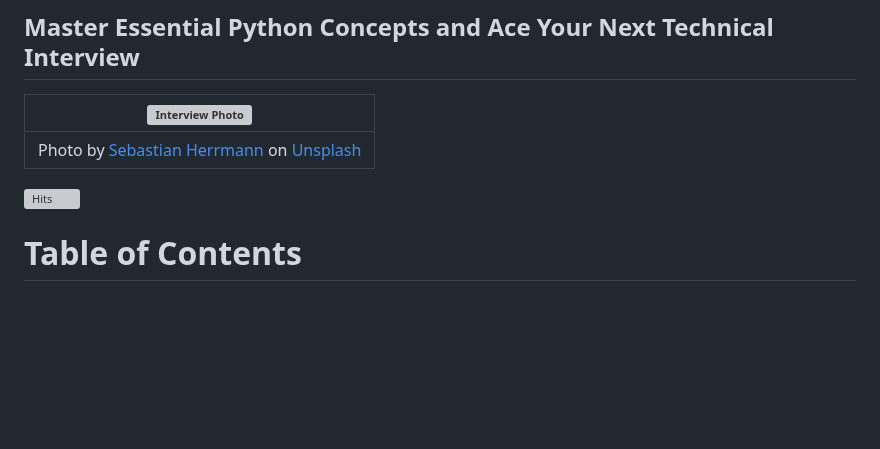
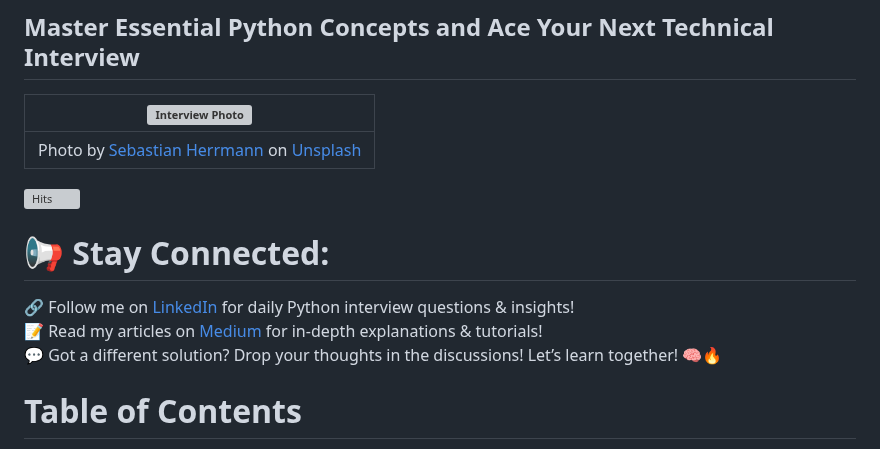
Before and after one commit to Tanu-N-Prabhu/Python, a Markdown page: Python Coding Interview Prep/Python Coding Interview Questions (Beginner to Advanced).md, the part around the change. GitHub-like rendering; blank space fills up the shorter version; grey boxes are pictures that could not be loaded.

Commit message:
Update Python Coding Interview Questions (Beginner to Advanced).md
Added CTA to the existing pages

```diff
--- a/Python Coding Interview Prep/Python Coding Interview Questions (Beginner to Advanced).md
+++ b/Python Coding Interview Prep/Python Coding Interview Questions (Beginner to Advanced).md
@@ -8,6 +8,13 @@
 [![Hits](https://hits.seeyoufarm.com/api/count/incr/badge.svg?url=https%3A%2F%2Fgithub.com%2FTanu-N-Prabhu%2FPython%2Fblob%2Fmaster%2FPython%2520Coding%2520Interview%2520Prep%2FPython%2520Coding%2520Interview%2520Questions%2520%28Beginner%2520to%2520Advanced%29.md&count_bg=%2379C83D&title_bg=%23555555&icon=&icon_color=%23E7E7E7&title=hits&edge_flat=false)](https://hits.seeyoufarm.com)
 
 <!-- Content-->
+
+# 📢 Stay Connected:
+
+🔗 Follow me on [LinkedIn](https://ca.linkedin.com/in/tanu-nanda-prabhu-a15a091b5) for daily Python interview questions & insights!
+📝 Read my articles on [Medium](https://medium.com/@tanunprabhu95) for in-depth explanations & tutorials!
+💬 Got a different solution? Drop your thoughts in the discussions! Let’s learn together! 🧠🔥
+
 
 # Table of Contents
 
```
